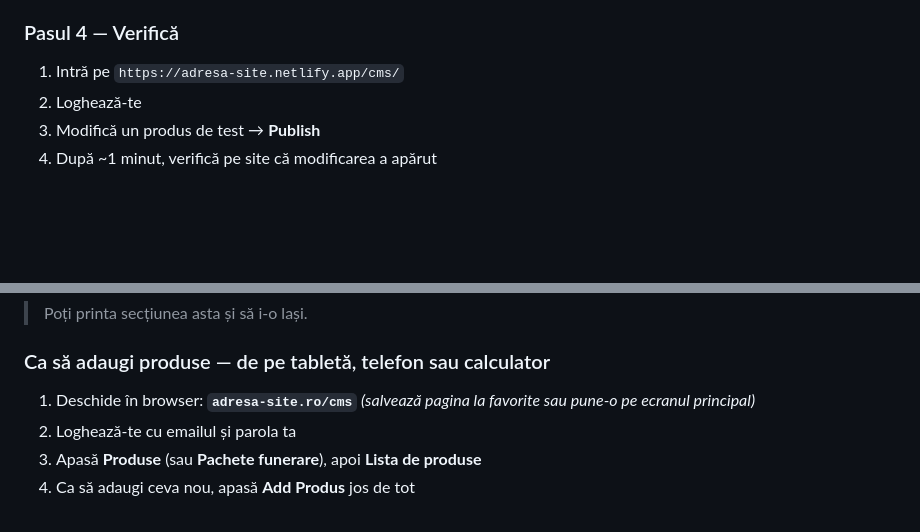
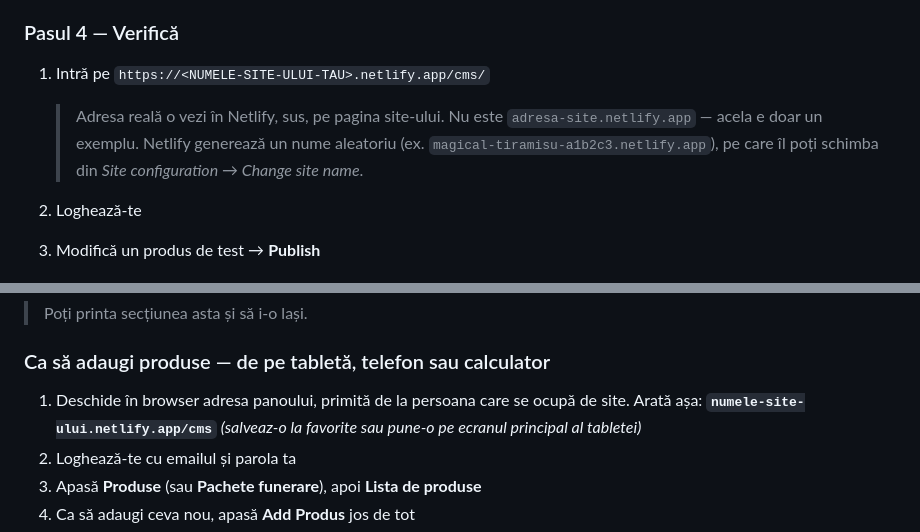
Before and after one commit to petruaanei/sfb, a Markdown page: README.md, 2 parts joined by grey strips. Drawn GitHub-style; blank space fills up the shorter version.

Commit message:
Clarifica in README ca adresa Netlify e doar un exemplu
Adresa reala e generata de Netlify si se vede in panoul lor; instructiunea
anterioara putea fi citita ca adresa efectiva a site-ului.

Co-Authored-By: Claude Opus 5 <noreply@anthropic.com>

```diff
--- a/README.md
+++ b/README.md
@@ -113,7 +113,12 @@ Site-ul primește o adresă de forma `nume-aleator.netlify.app`. O poți schimba
 
 ### Pasul 4 — Verifică
 
-1. Intră pe `https://adresa-site.netlify.app/cms/`
+1. Intră pe `https://<NUMELE-SITE-ULUI-TAU>.netlify.app/cms/`
+
+   > Adresa reală o vezi în Netlify, sus, pe pagina site-ului. Nu este
+   > `adresa-site.netlify.app` — acela e doar un exemplu. Netlify generează
+   > un nume aleatoriu (ex. `magical-tiramisu-a1b2c3.netlify.app`), pe care
+   > îl poți schimba din *Site configuration → Change site name*.
 2. Loghează-te
 3. Modifică un produs de test → **Publish**
 4. După ~1 minut, verifică pe site că modificarea a apărut
@@ -236,8 +241,9 @@ Redenumește scurtătura în **„Administrare site"**.
 
 ### Ca să adaugi produse — de pe tabletă, telefon sau calculator
 
-1. Deschide în browser: **`adresa-site.ro/cms`**
-   *(salvează pagina la favorite sau pune-o pe ecranul principal)*
+1. Deschide în browser adresa panoului, primită de la persoana care se ocupă de site.
+   Arată așa: **`numele-site-ului.netlify.app/cms`**
+   *(salveaz-o la favorite sau pune-o pe ecranul principal al tabletei)*
 2. Loghează-te cu emailul și parola ta
 3. Apasă **Produse** (sau **Pachete funerare**), apoi **Lista de produse**
 4. Ca să adaugi ceva nou, apasă **Add Produs** jos de tot
```
